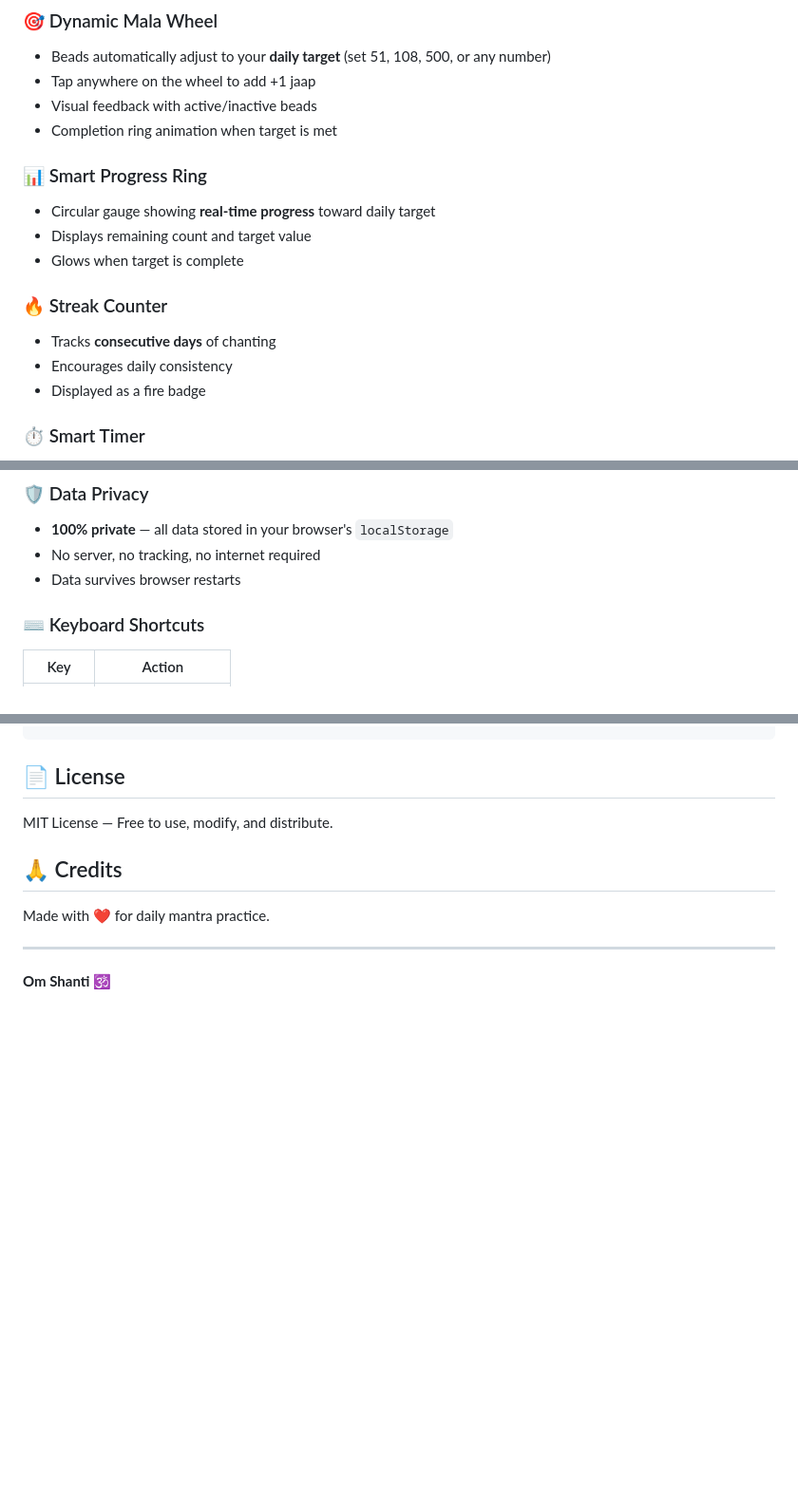
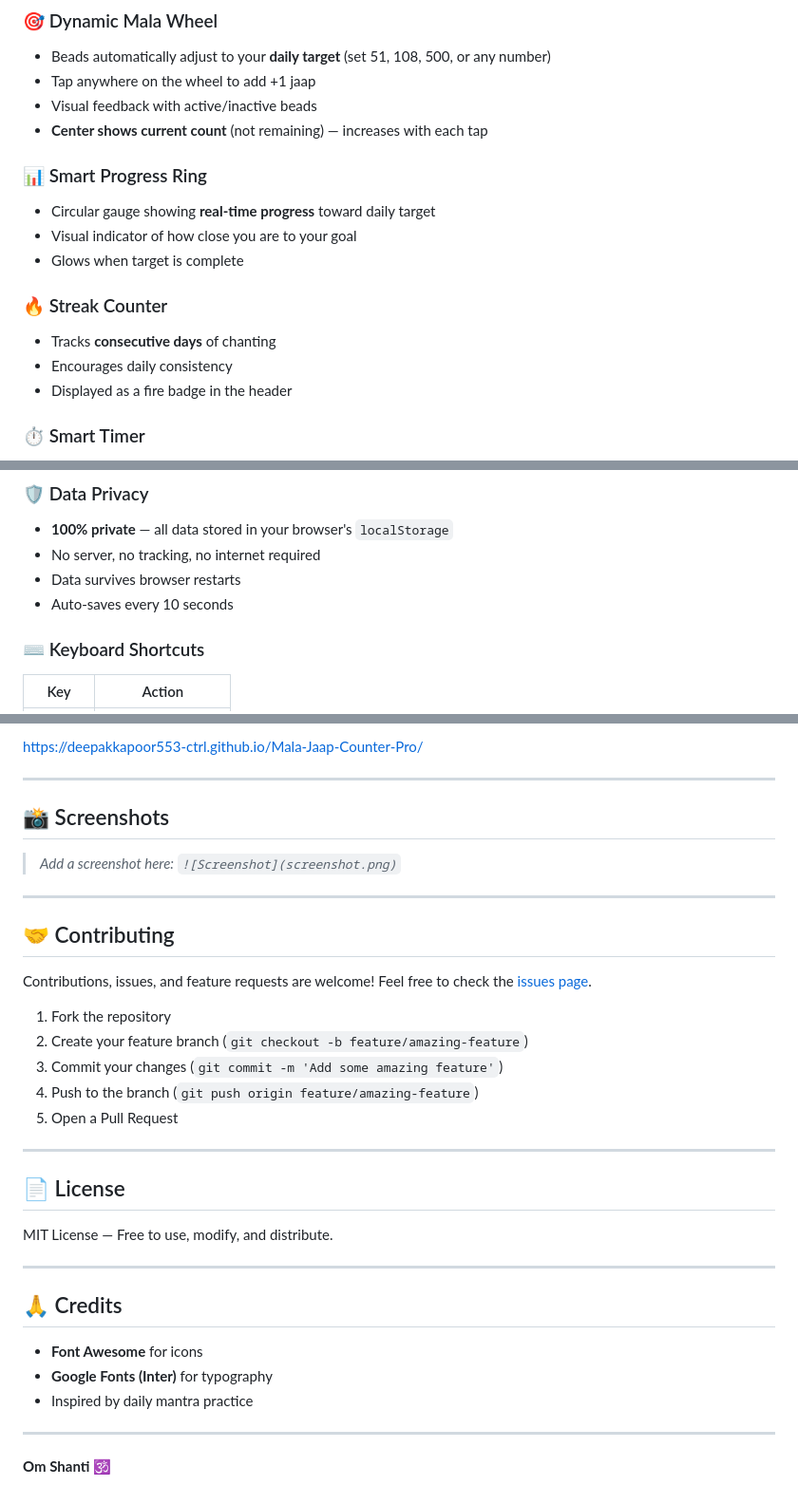
Before and after one commit to deepakkapoor553-ctrl/Mala-Jaap-Counter-Pro, a Markdown page: README.md, 3 parts joined by grey strips. Shown at 95% size. Rendered like a GitHub page; blank space fills up the shorter version.

```diff
--- a/README.md
+++ b/README.md
@@ -8,17 +12,17 @@ A beautiful, interactive digital mala (prayer beads) counter designed for mindfu
 - Beads automatically adjust to your **daily target** (set 51, 108, 500, or any number)
 - Tap anywhere on the wheel to add +1 jaap
 - Visual feedback with active/inactive beads
-- Completion ring animation when target is met
+- **Center shows current count** (not remaining) — increases with each tap
 
 ### 📊 Smart Progress Ring
 - Circular gauge showing **real-time progress** toward daily target
-- Displays remaining count and target value
+- Visual indicator of how close you are to your goal
 - Glows when target is complete
 
 ### 🔥 Streak Counter
 - Tracks **consecutive days** of chanting
 - Encourages daily consistency
-- Displayed as a fire badge
+- Displayed as a fire badge in the header
 
 ### ⏱️ Smart Timer
 - **Auto-starts** on first tap
@@ -62,6 +66,7 @@ A beautiful, interactive digital mala (prayer beads) counter designed for mindfu
 - **100% private** — all data stored in your browser's `localStorage`
 - No server, no tracking, no internet required
 - Data survives browser restarts
+- Auto-saves every 10 seconds
 
 ### ⌨️ Keyboard Shortcuts
 | Key | Action |
@@ -116,11 +150,36 @@ mala-jaap-pro/
+[https://deepakkapoor553-ctrl.github.io/Mala-Jaap-Counter-Pro/](https://deepakkapoor553-ctrl.github.io/Mala-Jaap-Counter-Pro/)
+
+---
+
+## 📸 Screenshots
+
+> *Add a screenshot here: `![Screenshot](screenshot.png)`*
+
+---
+
+## 🤝 Contributing
+
+Contributions, issues, and feature requests are welcome! Feel free to check the [issues page](https://github.com/deepakkapoor553-ctrl/Mala-Jaap-Counter-Pro/issues).
+
+1. Fork the repository
+2. Create your feature branch (`git checkout -b feature/amazing-feature`)
+3. Commit your changes (`git commit -m 'Add some amazing feature'`)
+4. Push to the branch (`git push origin feature/amazing-feature`)
+5. Open a Pull Request
+
+---
 
 ## 📄 License
 
 MIT License — Free to use, modify, and distribute.
 
+---
+
 ## 🙏 Credits
 
-Made with ❤️ for daily mantra practice.
+- **Font Awesome** for icons
+- **Google Fonts (Inter)** for typography
+- Inspired by daily mantra practice
 
 ---
 
```
Also changed, not shown: other parts of README.md (+57 -24 lines).
